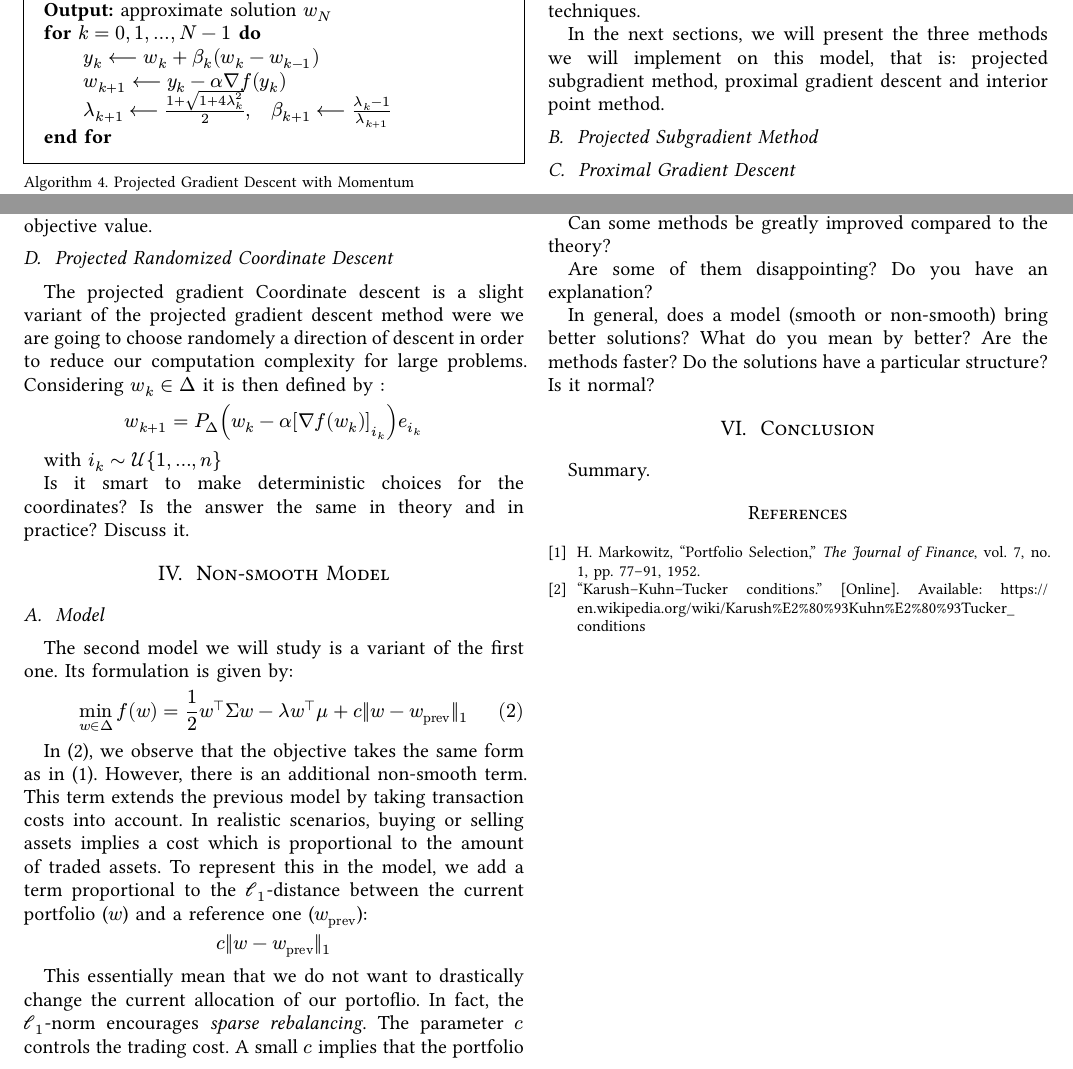
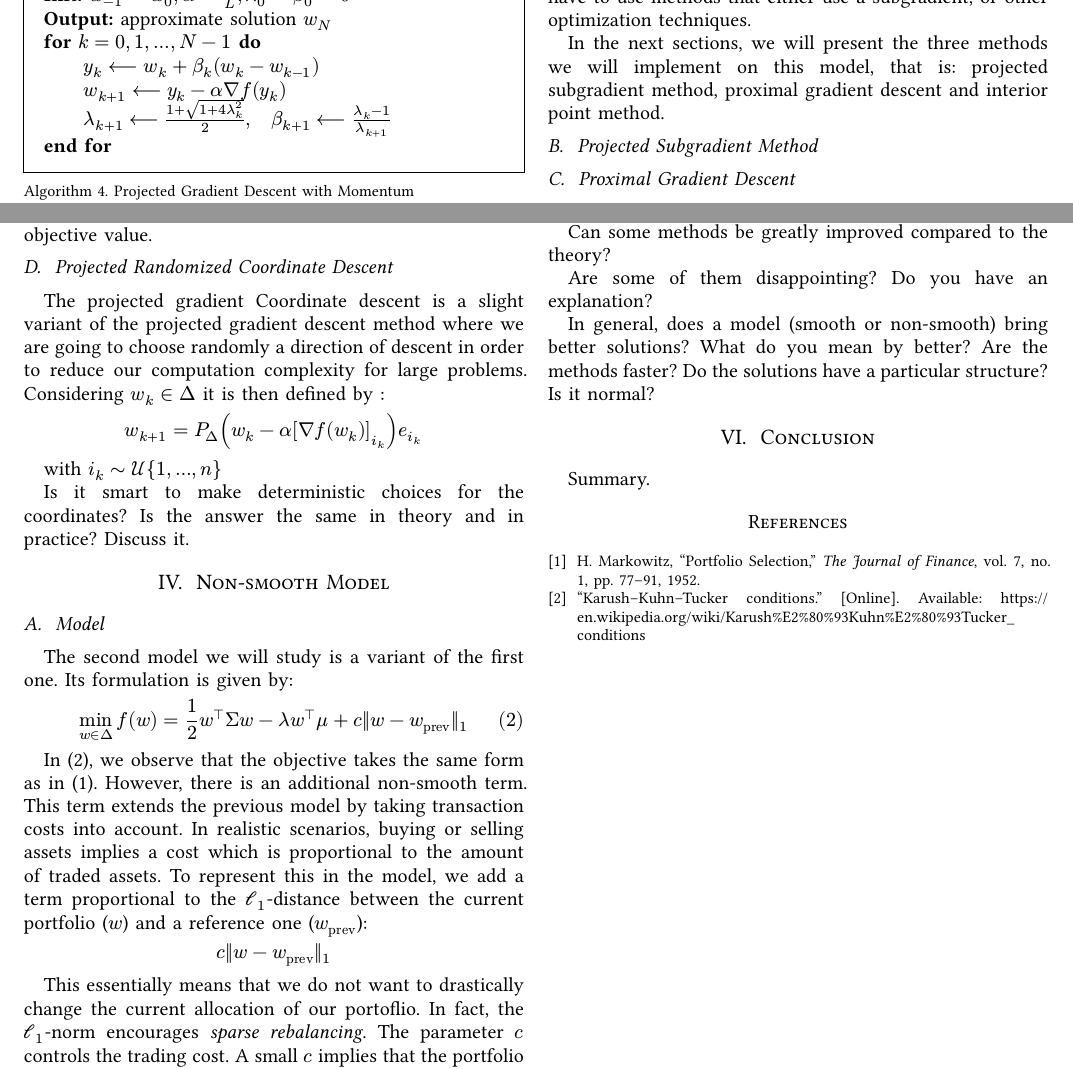
Before and after one commit to DewellGuerand/LINMA2471---Project, a Typst document (report/main.typ): two parts of page 4 of 4, joined at a grey line, cut so that both start at the same text. The pictures show the PDF file report/main.pdf that the author committed with the source.

Commit message:
wrote section 4.A (model)

```diff
--- a/report/main.typ
+++ b/report/main.typ
@@ -407,7 +407,7 @@ So our convergence rate is $cal(O)(1\/k^2)$, which is faster than gradient desce
 
 == Projected Randomized Coordinate Descent
 
-The projected gradient Coordinate descent is a slight variant of the projected gradient descent method were we are going to choose randomely a direction of descent in order to reduce our computation complexity for large problems.
+The projected gradient Coordinate descent is a slight variant of the projected gradient descent method where we are going to choose randomly a direction of descent in order to reduce our computation complexity for large problems.
 Considering $w_k in Delta$ it is then defined by :
 #nonumeq($
            w_(k+1) = P_Delta (w_k - alpha [gradient f(w_k)]_(i_k)) e_(i_k)
@@ -434,9 +434,9 @@ In @eq:nonsmooth, we observe that the objective takes the same form as in @eq:sm
   $
 )
 
-This essentially mean that we do not want to drastically change the current allocation of our portoflio. In fact, the $cal(l)_1$-norm encourages _sparse rebalancing_. The parameter $c$ controls the trading cost. A small $c$ implies that the portfolio can change drastically compared to a reference one and vice-versa.
+This essentially means that we do not want to drastically change the current allocation of our portoflio. In fact, the $cal(l)_1$-norm encourages _sparse rebalancing_. The parameter $c$ controls the trading cost. A small $c$ implies that the portfolio can change drastically compared to a reference one and vice-versa.
 
-The main difference with the smooth model is that we can not compute the gradient explicitly. Instead, we will have to use methods that either use a subgradient, or other techniques.
+The main difference with the smooth model is that we can not compute the gradient explicitly. Instead, we will have to use methods that either use a subgradient, or other optimization techniques.
 
 In the next sections, we will present the three methods we will implement on this model, that is: projected subgradient method, proximal gradient descent and interior point method.
 
```
Also changed, not shown: report/main.pdf.
